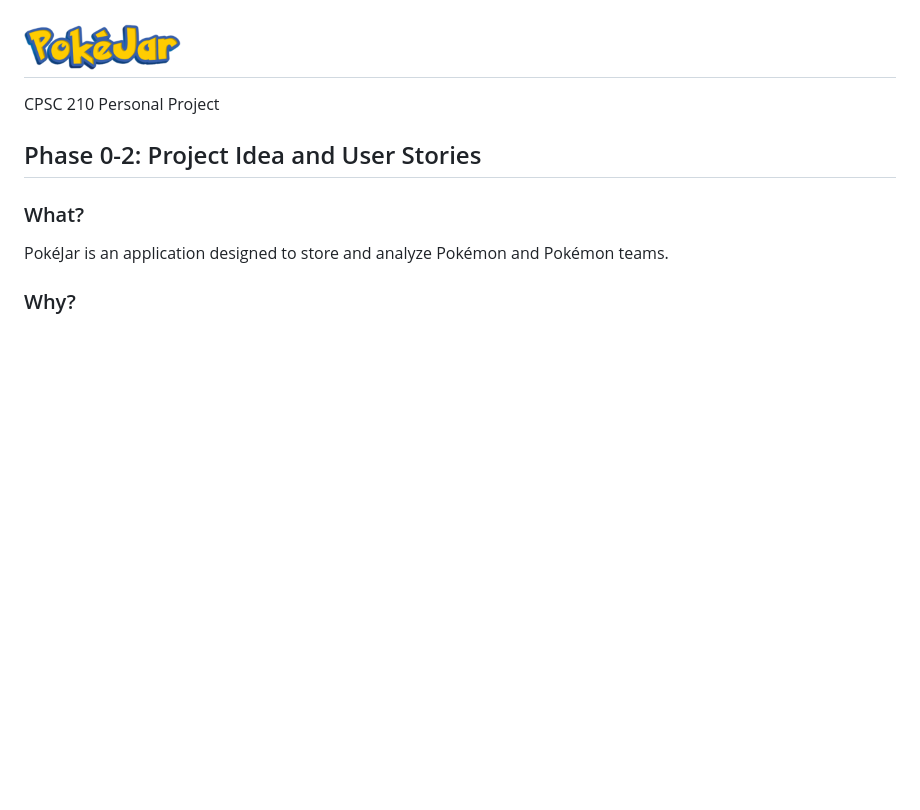
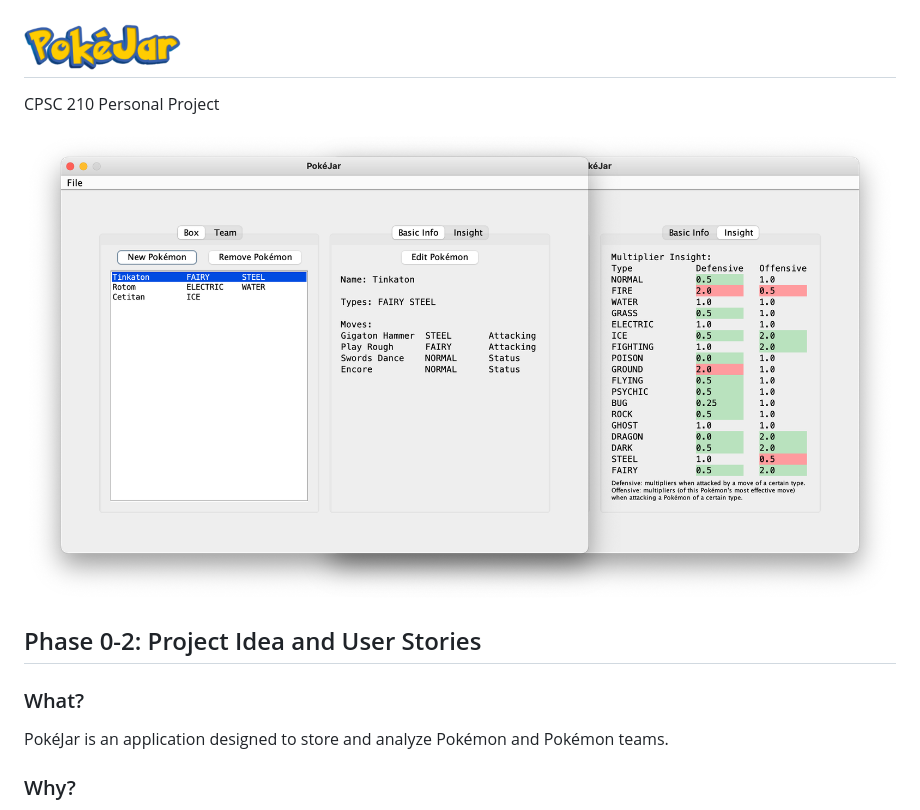
Before and after one commit to anthonydu/cpsc210-pokejar, a Markdown page: README.md, the part around the change. Drawn GitHub-style; pictures changed too: screenshot.png (added); blank space fills up the shorter version.

Commit message:
Added GUI Screenshot

```diff
--- a/README.md
+++ b/README.md
@@ -1,6 +1,8 @@
 ## <picture><img alt="PokéJar Logo" src="logo.png" height="50"></picture>
 
 CPSC 210 Personal Project
+
+![GUI Screenshot](screenshot.png)
 
 ## Phase 0-2: Project Idea and User Stories
 
```
Also changed, not shown: 1 other file.
